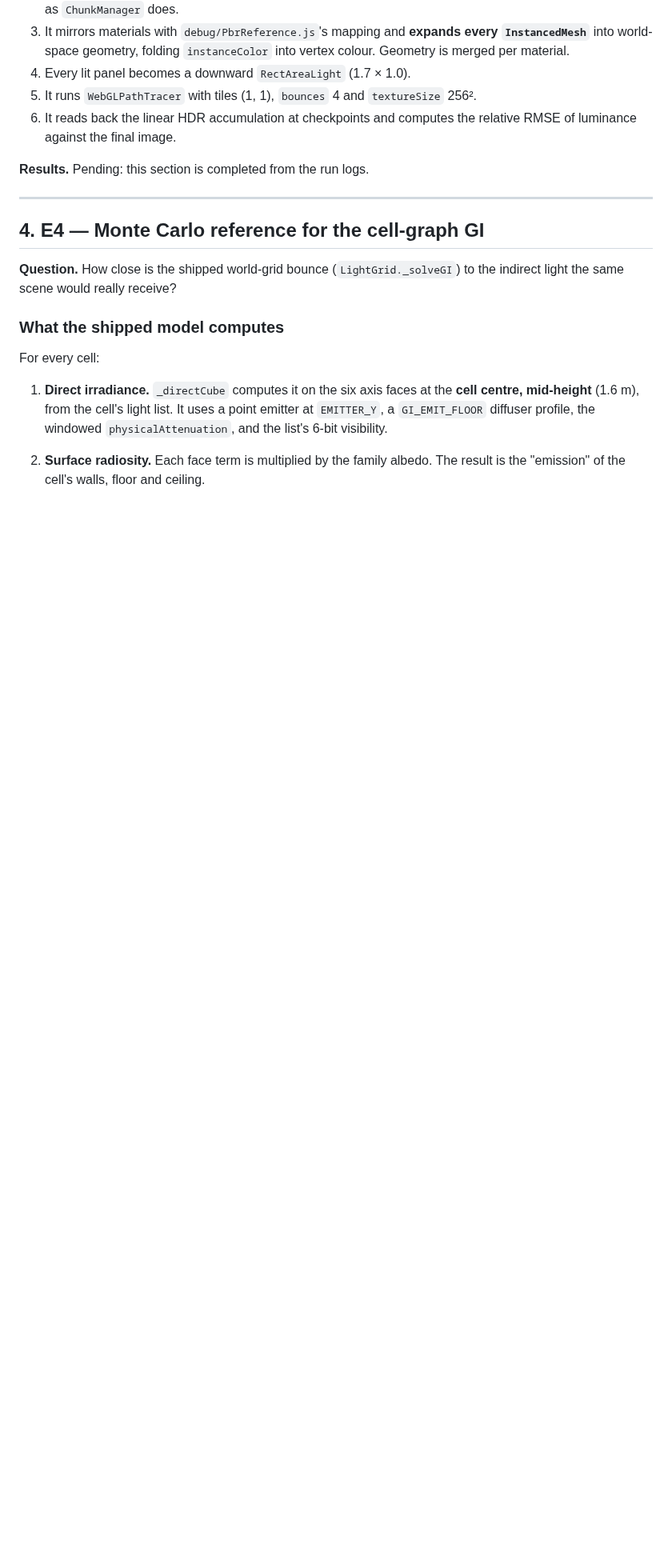
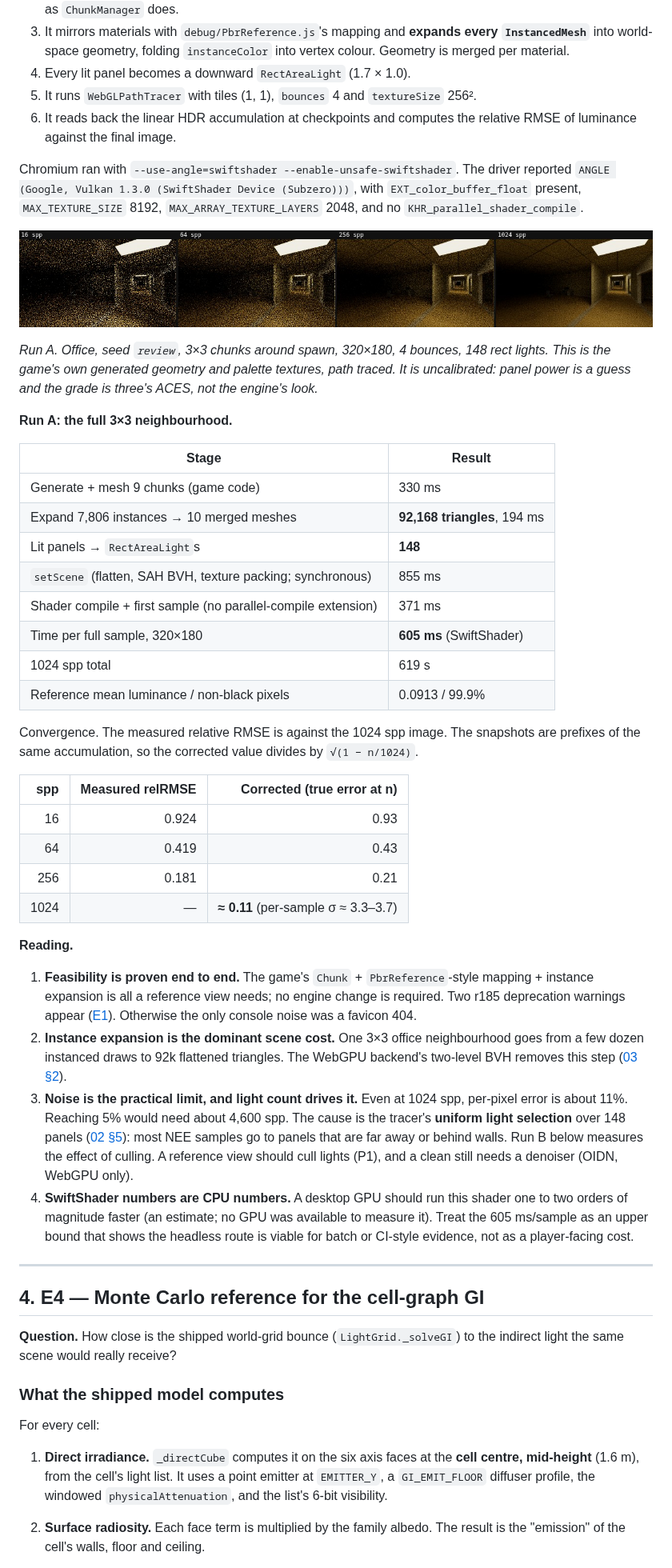
Before and after one commit to Andres77872/yellow-rooms, a Markdown page: docs/pathracer/07-experiments.md, the part around one of its changes. Shown at 80% size. GitHub-like rendering; pictures changed too: docs/pathracer/img/e3-office-convergence.jpg (added); blank space fills up the shorter version.

```diff
--- a/docs/pathracer/07-experiments.md
+++ b/docs/pathracer/07-experiments.md
@@ -141,7 +141,65 @@ generated geometry, and what does it take?
 6. It reads back the linear HDR accumulation at checkpoints and computes
    the relative RMSE of luminance against the final image.
 
-**Results.** Pending: this section is completed from the run logs.
+Chromium ran with `--use-angle=swiftshader --enable-unsafe-swiftshader`. The
+driver reported `ANGLE (Google, Vulkan 1.3.0 (SwiftShader Device (Subzero)))`,
+with `EXT_color_buffer_float` present, `MAX_TEXTURE_SIZE` 8192,
+`MAX_ARRAY_TEXTURE_LAYERS` 2048, and no `KHR_parallel_shader_compile`.
+
+![Path-traced office corridor at 16, 64, 256 and 1024 spp](img/e3-office-convergence.jpg)
+
+*Run A. Office, seed `review`, 3×3 chunks around spawn, 320×180, 4 bounces,
+148 rect lights. This is the game's own generated geometry and palette
+textures, path traced. It is uncalibrated: panel power is a guess and the
+grade is three's ACES, not the engine's look.*
+
+**Run A: the full 3×3 neighbourhood.**
+
+| Stage | Result |
+| --- | --- |
+| Generate + mesh 9 chunks (game code) | 330 ms |
+| Expand 7,806 instances → 10 merged meshes | **92,168 triangles**, 194 ms |
+| Lit panels → `RectAreaLight`s | **148** |
+| `setScene` (flatten, SAH BVH, texture packing; synchronous) | 855 ms |
+| Shader compile + first sample (no parallel-compile extension) | 371 ms |
+| Time per full sample, 320×180 | **605 ms** (SwiftShader) |
+| 1024 spp total | 619 s |
+| Reference mean luminance / non-black pixels | 0.0913 / 99.9% |
+
+Convergence. The measured relative RMSE is against the 1024 spp image. The
+snapshots are prefixes of the same accumulation, so the corrected value
+divides by `√(1 − n/1024)`.
+
+| spp | Measured relRMSE | Corrected (true error at n) |
+| ---: | ---: | ---: |
+| 16 | 0.924 | 0.93 |
+| 64 | 0.419 | 0.43 |
+| 256 | 0.181 | 0.21 |
+| 1024 | — | **≈ 0.11** (per-sample σ ≈ 3.3–3.7) |
+
+**Reading.**
+
+1. **Feasibility is proven end to end.** The game's `Chunk` +
+   `PbrReference`-style mapping + instance expansion is all a reference view
+   needs; no engine change is required. Two r185 deprecation warnings appear
+   ([E1](#1-e1--packaging-compatibility-and-bundle-cost)). Otherwise the only
+   console noise was a favicon 404.
+2. **Instance expansion is the dominant scene cost.** One 3×3 office
+   neighbourhood goes from a few dozen instanced draws to 92k flattened
+   triangles. The WebGPU backend's two-level BVH removes this step
+   ([03 §2](03-webgpu-backend.md#2-bvh-and-scene-data)).
+3. **Noise is the practical limit, and light count drives it.** Even at
+   1024 spp, per-pixel error is about 11%. Reaching 5% would need about
+   4,600 spp. The cause is the tracer's **uniform light selection** over 148
+   panels ([02 §5](02-webgl-backend.md#5-lights-next-event-estimation-and-mis)):
+   most NEE samples go to panels that are far away or behind walls. Run B
+   below measures the effect of culling. A reference view should cull lights
+   (P1), and a clean still needs a denoiser (OIDN, WebGPU only).
+4. **SwiftShader numbers are CPU numbers.** A desktop GPU should run this
+   shader one to two orders of magnitude faster (an estimate; no GPU was
+   available to measure it). Treat the 605 ms/sample as an upper
+   bound that shows the headless route is viable for batch or CI-style
+   evidence, not as a player-facing cost.
 
 ---
 
```
Also changed, not shown: other parts of docs/pathracer/07-experiments.md (+2 -2 lines), docs/pathracer/06-proposals.md (+10 -3 lines), docs/pathracer/README.md (+7 -1 lines).
